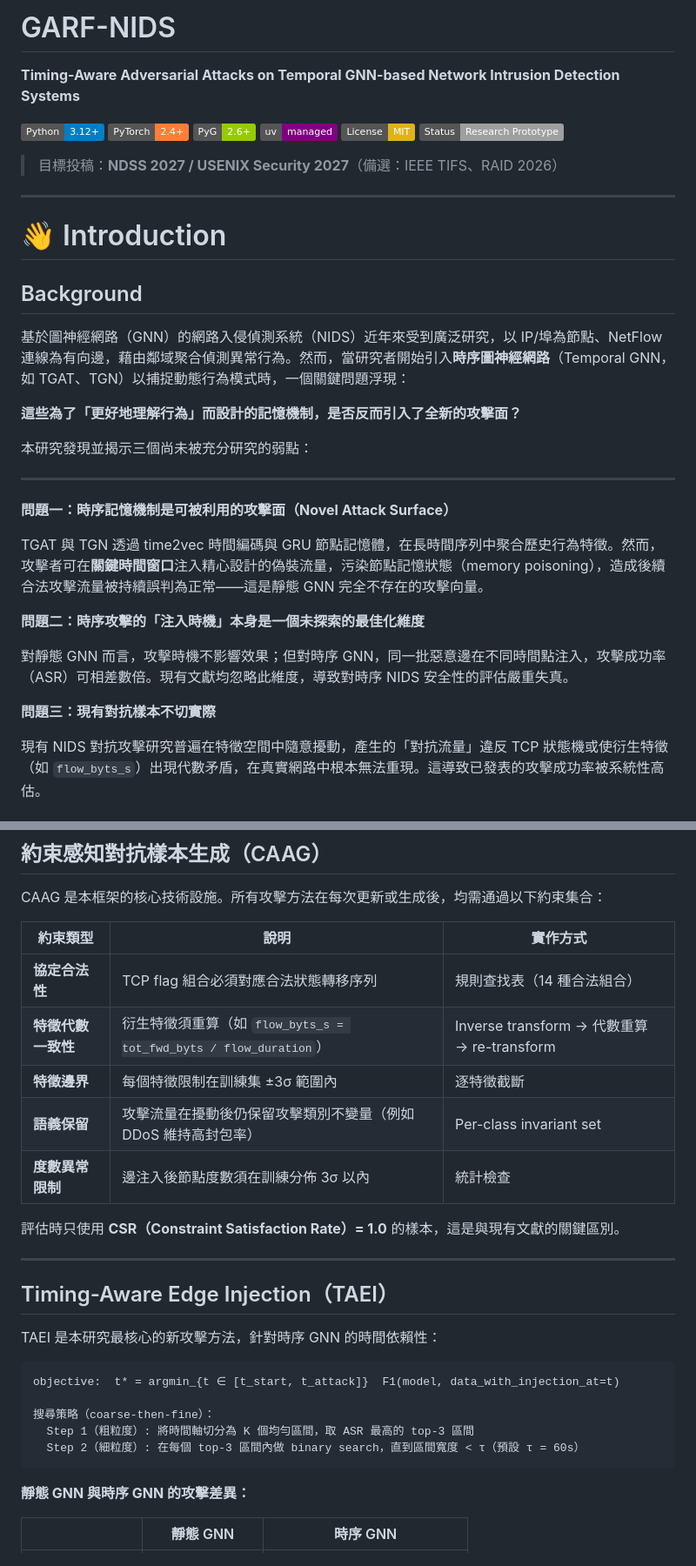
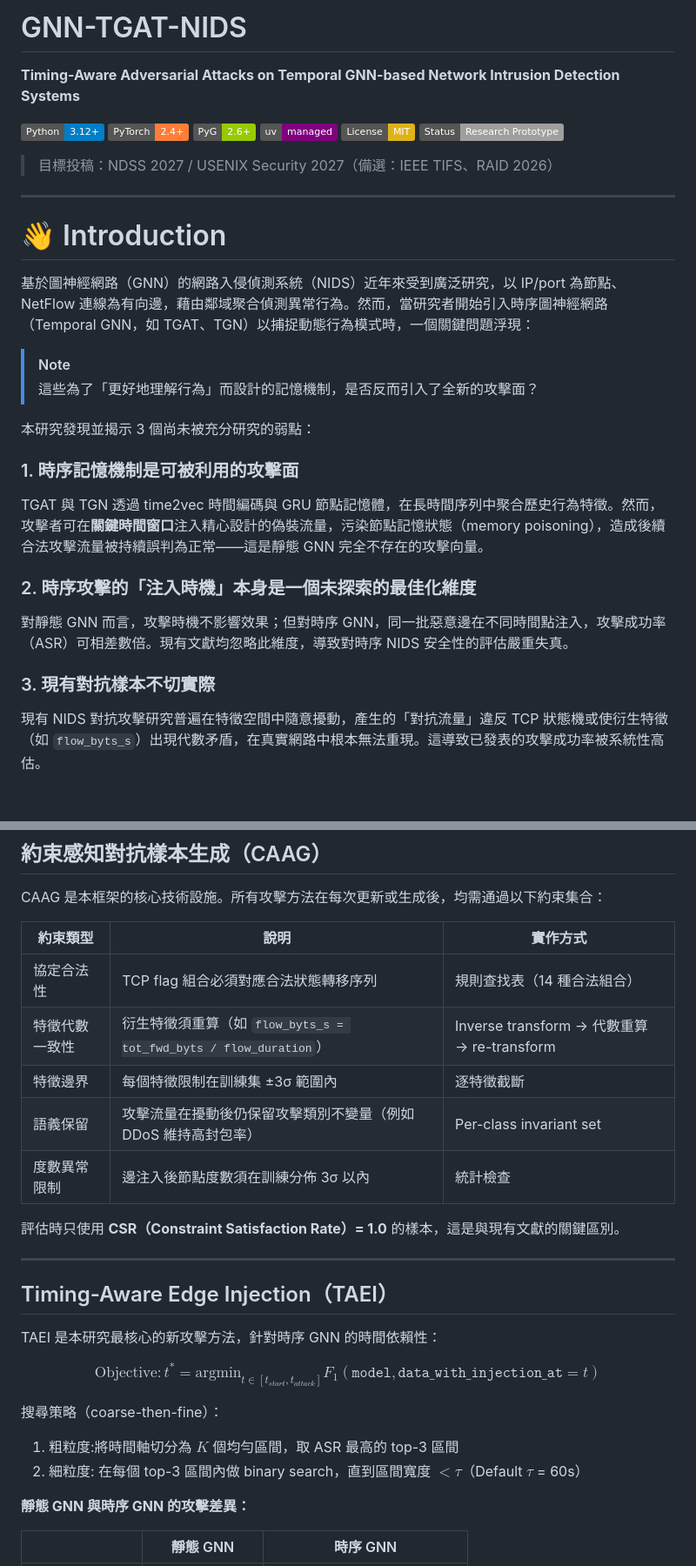
Before and after one commit to SoWiEee/GNN-TGAT-NIDS, a Markdown page: README.md, 2 parts joined by grey strips. Shown at 87% size. Drawn GitHub-style; badges without logos.

````diff
--- a/README.md
+++ b/README.md
@@ -1,4 +1,4 @@
-# GARF-NIDS
+# GNN-TGAT-NIDS
 
 **Timing-Aware Adversarial Attacks on Temporal GNN-based Network Intrusion Detection Systems**
 
@@ -9,31 +9,28 @@
 [![License](https://img.shields.io/badge/License-MIT-yellow.svg)](LICENSE)
 [![Status](https://img.shields.io/badge/Status-Research%20Prototype-lightgrey.svg)]()
 
-> 目標投稿：**NDSS 2027 / USENIX Security 2027**（備選：IEEE TIFS、RAID 2026）
+> 目標投稿：NDSS 2027 / USENIX Security 2027（備選：IEEE TIFS、RAID 2026）
 
 ---
 
 # 👋 Introduction
 
-## Background
+基於圖神經網路（GNN）的網路入侵偵測系統（NIDS）近年來受到廣泛研究，以 IP/port 為節點、NetFlow 連線為有向邊，藉由鄰域聚合偵測異常行為。然而，當研究者開始引入時序圖神經網路（Temporal GNN，如 TGAT、TGN）以捕捉動態行為模式時，一個關鍵問題浮現：
 
-基於圖神經網路（GNN）的網路入侵偵測系統（NIDS）近年來受到廣泛研究，以 IP/埠為節點、NetFlow 連線為有向邊，藉由鄰域聚合偵測異常行為。然而，當研究者開始引入**時序圖神經網路**（Temporal GNN，如 TGAT、TGN）以捕捉動態行為模式時，一個關鍵問題浮現：
+> [!NOTE]
+> 這些為了「更好地理解行為」而設計的記憶機制，是否反而引入了全新的攻擊面？
 
-**這些為了「更好地理解行為」而設計的記憶機制，是否反而引入了全新的攻擊面？**
+本研究發現並揭示 3 個尚未被充分研究的弱點：
 
-本研究發現並揭示三個尚未被充分研究的弱點：
-
----
-
-**問題一：時序記憶機制是可被利用的攻擊面（Novel Attack Surface）**
+### 1. 時序記憶機制是可被利用的攻擊面
 
 TGAT 與 TGN 透過 time2vec 時間編碼與 GRU 節點記憶體，在長時間序列中聚合歷史行為特徵。然而，攻擊者可在**關鍵時間窗口**注入精心設計的偽裝流量，污染節點記憶狀態（memory poisoning），造成後續合法攻擊流量被持續誤判為正常——這是靜態 GNN 完全不存在的攻擊向量。
 
-**問題二：時序攻擊的「注入時機」本身是一個未探索的最佳化維度**
+### 2. 時序攻擊的「注入時機」本身是一個未探索的最佳化維度
 
 對靜態 GNN 而言，攻擊時機不影響效果；但對時序 GNN，同一批惡意邊在不同時間點注入，攻擊成功率（ASR）可相差數倍。現有文獻均忽略此維度，導致對時序 NIDS 安全性的評估嚴重失真。
 
-**問題三：現有對抗樣本不切實際**
+### 3. 現有對抗樣本不切實際
 
 現有 NIDS 對抗攻擊研究普遍在特徵空間中隨意擾動，產生的「對抗流量」違反 TCP 狀態機或使衍生特徵（如 `flow_byts_s`）出現代數矛盾，在真實網路中根本無法重現。這導致已發表的攻擊成功率被系統性高估。
 
@@ -197,11 +194,11 @@ CAAG 是本框架的核心技術設施。所有攻擊方法在每次更新或生
 
 | 約束類型 | 說明 | 實作方式 |
 |----------|------|----------|
-| **協定合法性** | TCP flag 組合必須對應合法狀態轉移序列 | 規則查找表（14 種合法組合） |
-| **特徵代數一致性** | 衍生特徵須重算（如 `flow_byts_s = tot_fwd_byts / flow_duration`） | Inverse transform → 代數重算 → re-transform |
-| **特徵邊界** | 每個特徵限制在訓練集 ±3σ 範圍內 | 逐特徵截斷 |
-| **語義保留** | 攻擊流量在擾動後仍保留攻擊類別不變量（例如 DDoS 維持高封包率） | Per-class invariant set |
-| **度數異常限制** | 邊注入後節點度數須在訓練分佈 3σ 以內 | 統計檢查 |
+| 協定合法性 | TCP flag 組合必須對應合法狀態轉移序列 | 規則查找表（14 種合法組合） |
+| 特徵代數一致性 | 衍生特徵須重算（如 `flow_byts_s = tot_fwd_byts / flow_duration`） | Inverse transform → 代數重算 → re-transform |
+| 特徵邊界 | 每個特徵限制在訓練集 ±3σ 範圍內 | 逐特徵截斷 |
+| 語義保留 | 攻擊流量在擾動後仍保留攻擊類別不變量（例如 DDoS 維持高封包率） | Per-class invariant set |
+| 度數異常限制 | 邊注入後節點度數須在訓練分佈 3σ 以內 | 統計檢查 |
 
 評估時只使用 **CSR（Constraint Satisfaction Rate）= 1.0** 的樣本，這是與現有文獻的關鍵區別。
 
@@ -211,13 +208,14 @@ CAAG 是本框架的核心技術設施。所有攻擊方法在每次更新或生
 
 TAEI 是本研究最核心的新攻擊方法，針對時序 GNN 的時間依賴性：
 
-```
-objective:  t* = argmin_{t ∈ [t_start, t_attack]}  F1(model, data_with_injection_at=t)
+$$
+\text{Objective}: t^* = \text{argmin}_{t \in [t_{start}, t_{attack}]} F_1(\texttt{model}, \texttt{data_with_injection_at}=t)
+$$
 
 搜尋策略（coarse-then-fine）：
-  Step 1（粗粒度）: 將時間軸切分為 K 個均勻區間，取 ASR 最高的 top-3 區間
-  Step 2（細粒度）: 在每個 top-3 區間內做 binary search，直到區間寬度 < τ（預設 τ = 60s）
-```
+
+1. 粗粒度:將時間軸切分為 $K$ 個均勻區間，取 ASR 最高的 top-3 區間
+2. 細粒度: 在每個 top-3 區間內做 binary search，直到區間寬度 $< \tau$（Default $\tau$ = 60s）
 
 **靜態 GNN 與時序 GNN 的攻擊差異：**
 
````
Also changed, not shown: other parts of README.md (+4 -6 lines).
